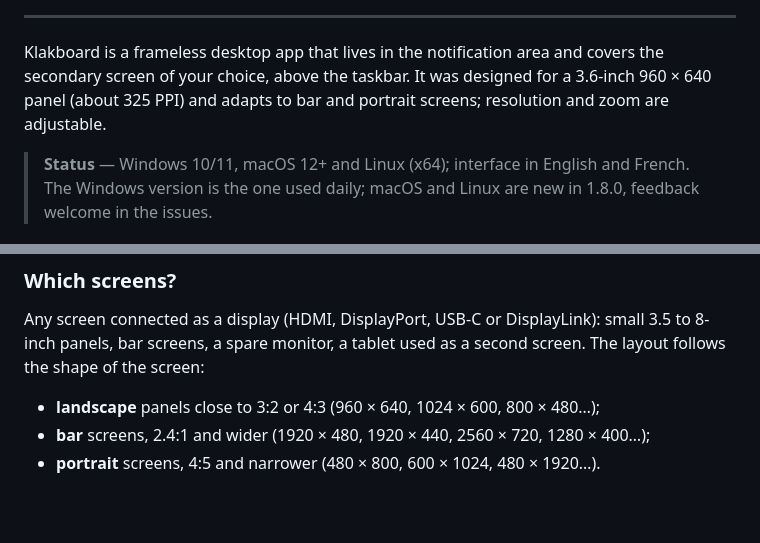
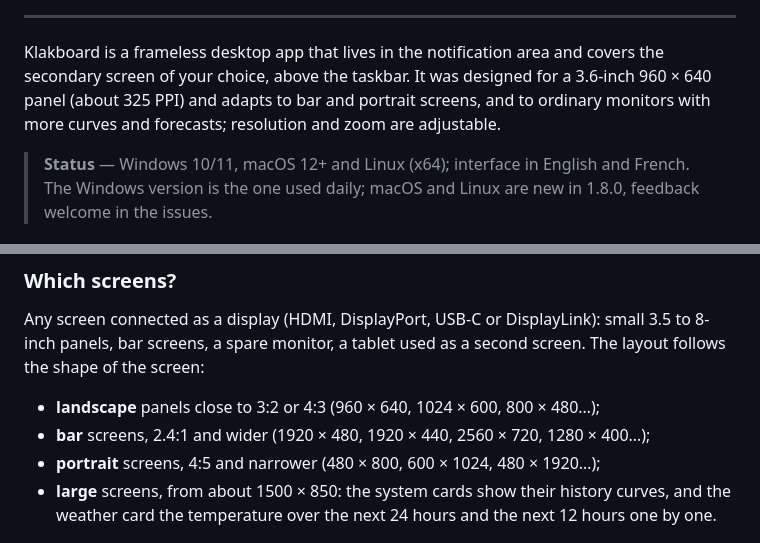
Before and after one commit to LokLakh-s/Klakboard, a Markdown page: README.md, 2 parts joined by grey strips. Drawn GitHub-style; blank space fills up the shorter version.

```diff
--- a/README.md
+++ b/README.md
@@ -18,7 +18,8 @@
 Klakboard is a frameless desktop app that lives in the notification area and
 covers the secondary screen of your choice, above the taskbar. It was designed
 for a 3.6-inch 960 × 640 panel (about 325 PPI) and adapts to bar and portrait
-screens; resolution and zoom are adjustable.
+screens, and to ordinary monitors with more curves and forecasts; resolution
+and zoom are adjustable.
 
 > **Status** — Windows 10/11, macOS 12+ and Linux (x64); interface in English
 > and French. The Windows version is the one used daily; macOS and Linux are
@@ -70,7 +80,10 @@ second screen. The layout follows the shape of the screen:
 
 - **landscape** panels close to 3:2 or 4:3 (960 × 640, 1024 × 600, 800 × 480…);
 - **bar** screens, 2.4:1 and wider (1920 × 480, 1920 × 440, 2560 × 720, 1280 × 400…);
-- **portrait** screens, 4:5 and narrower (480 × 800, 600 × 1024, 480 × 1920…).
+- **portrait** screens, 4:5 and narrower (480 × 800, 600 × 1024, 480 × 1920…);
+- **large** screens, from about 1500 × 850: the system cards show their history
+  curves, and the weather card the temperature over the next 24 hours and the
+  next 12 hours one by one.
 
 <p align="center">
   <img src="docs/screenshots/bar-1920x480.png" width="720" alt="Bar layout on a 1920 × 480 screen: badges, weather and system side by side">
```
Also changed, not shown: other parts of README.md (+18 -5 lines), docs/AUDIT-2026-10-16.md (+7 -0 lines), docs/screenshots/detail-cpu.png (added), docs/screenshots/detail-net-fr.png (added), docs/screenshots/large-1920x1080.png (added).
